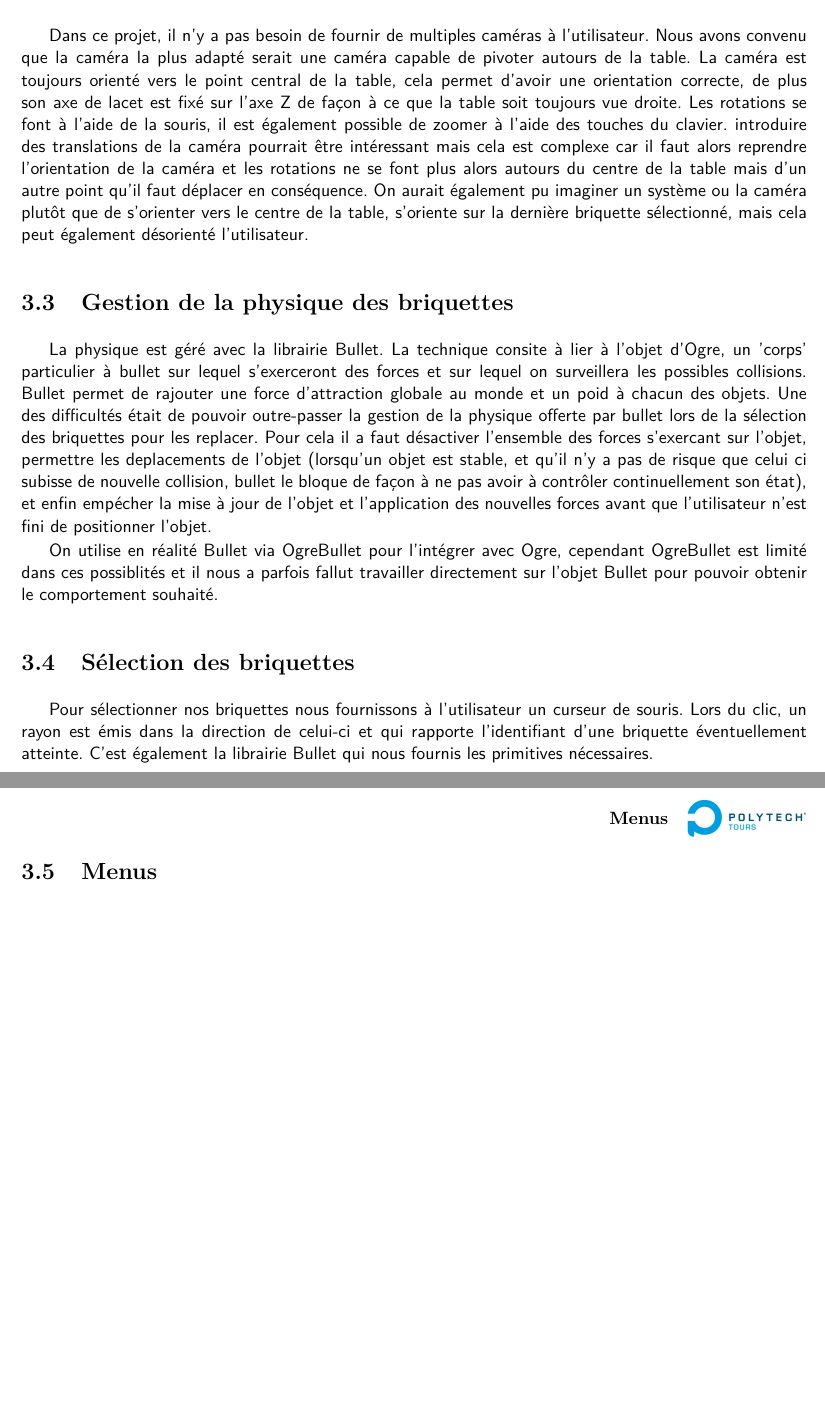
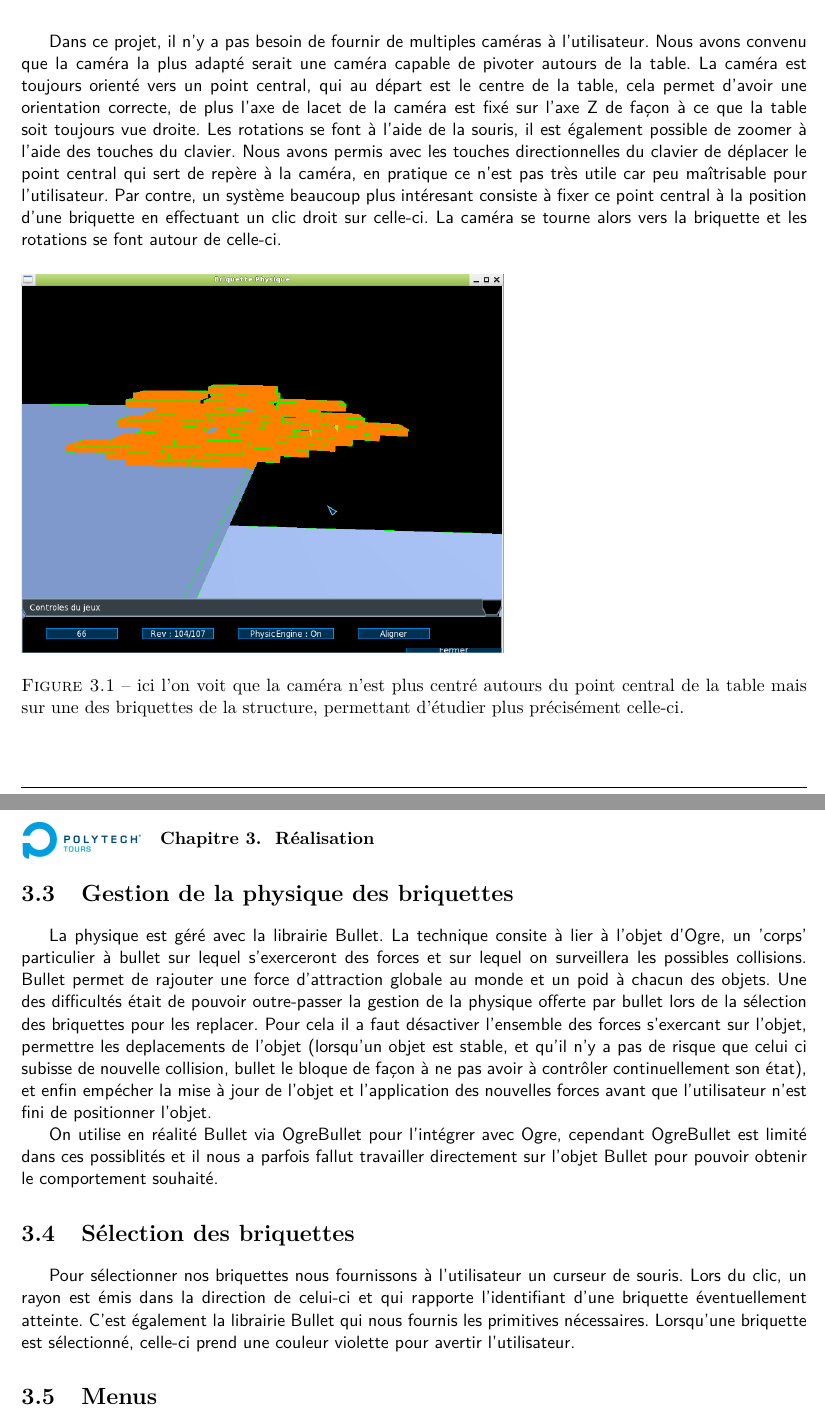
Before and after one commit to GuillaumeSmaha/BriquettePhysique, a LaTeX thesis (rapport/rapport.tex): two parts of pages 8 and 9 of 13 before the commit and two parts of pages 9 and 10 of 15 after it, joined at a grey line, cut so that both start at the same text, the shorter picture padded with empty space. Compiled offline with pdfLaTeX.

Commit message:
Ajout d'image au rapport
Plus quelques petites corrections

```diff
--- a/rapport/rapport.tex
+++ b/rapport/rapport.tex
@@ -118,18 +139,25 @@
         Dans ce projet, il n'y a pas besoin de fournir de multiples caméras à
         l'utilisateur. Nous avons convenu que la caméra la plus adapté serait
         une caméra capable de pivoter autours de la table. La caméra est
-        toujours orienté vers le point central de la table, cela permet d'avoir
-        une orientation correcte, de plus son axe de lacet est fixé sur l'axe
-        Z de façon à ce que la table soit toujours vue droite. Les rotations se
-        font à l'aide de la souris, il est également possible de zoomer à
-        l'aide des touches du clavier. introduire des translations de la caméra
-        pourrait être intéressant mais cela est complexe car il faut alors
-        reprendre l'orientation de la caméra et les rotations ne se font plus
-        alors autours du centre de la table mais d'un autre point qu'il faut
-        déplacer en conséquence. On aurait également pu imaginer un système ou
-        la caméra plutôt que de s'orienter vers le centre de la table,
-        s'oriente sur la dernière briquette sélectionné, mais cela peut
-        également désorienté l'utilisateur.
+        toujours orienté vers un point central, qui au départ est le centre de
+        la table, cela permet d'avoir une orientation correcte, de plus l'axe
+        de lacet de la caméra est fixé sur l'axe Z de façon à ce que la table
+        soit toujours vue droite. Les rotations se font à l'aide de la souris,
+        il est également possible de zoomer à l'aide des touches du clavier.
+        Nous avons permis avec les touches directionnelles du clavier de
+        déplacer le point central qui sert de repère à la caméra, en pratique
+        ce n'est pas très utile car peu maîtrisable pour l'utilisateur. Par
+        contre, un système beaucoup plus intéresant consiste à fixer ce point
+        central à la position d'une briquette en effectuant un clic droit sur
+        celle-ci. La caméra se tourne alors vers la briquette et les rotations
+        se font autour de celle-ci.
+
+    \begin{figure}[h]
+        \includegraphics[scale=0.5]{images/bon_score.png}
+        \caption{ici l'on voit que la caméra n'est plus centré autours du point
+        central de la table mais sur une des briquettes de la structure,
+        permettant d'étudier plus précisément celle-ci.}
+    \end{figure}
 
     \section{Gestion de la physique des briquettes}
         La physique est géré avec la librairie Bullet. La technique consite à
@@ -156,7 +184,8 @@
         curseur de souris. Lors du clic, un rayon est émis dans la direction de
         celui-ci et qui rapporte l'identifiant d'une briquette éventuellement
         atteinte. C'est également la librairie Bullet qui nous fournis les
-        primitives nécessaires.
+        primitives nécessaires. Lorsqu'une briquette est sélectionné, celle-ci
+        prend une couleur violette pour avertir l'utilisateur.
 
     \section{Menus}
         Le menus à été réalisé en utilisant la bibliothèque CEGUI. Une classe
```
Also changed, not shown: rapport/images/Jeux_vide.png (added), rapport/images/Menus_initial.png (added), rapport/images/bon_score.png (added), rapport/images/jeux.png (added), rapport/images/jeux_en_cours.png (added), rapport/images/jeux_en_cours_2.png (added), rapport/images/menu_jeu.png (added), rapport/images/zoom_briquette.png (added), rapport/rapport.tex (47 more changed lines).
